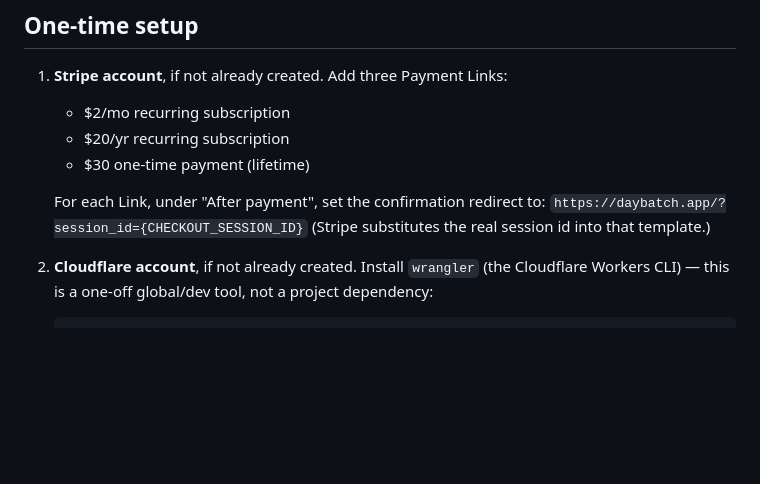
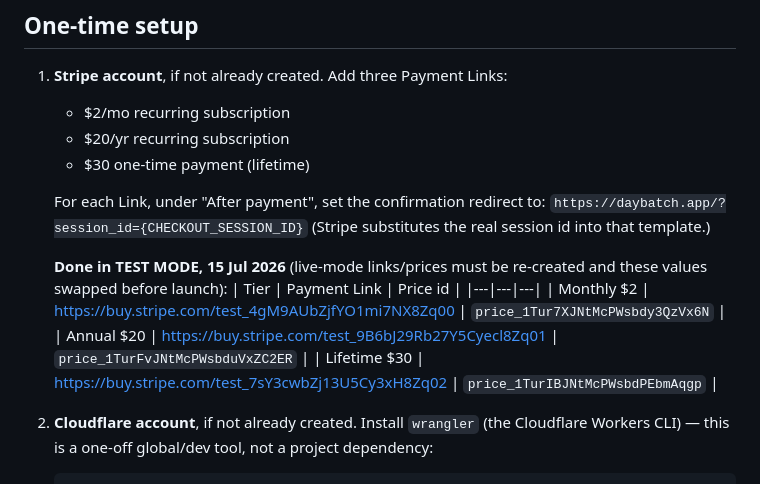
Before and after one commit to DVRNZ86/daybatch, a Markdown page: worker/README.md, the part around the change. GitHub-like rendering; blank space fills up the shorter version.

Commit message:
D1: record Stripe test-mode Payment Links + Price ids in worker README
Co-Authored-By: Claude Fable 5 <noreply@anthropic.com>

```diff
--- a/worker/README.md
+++ b/worker/README.md
@@ -27,6 +27,14 @@ Three endpoints, no database beyond one KV namespace for redemption counts:
    For each Link, under "After payment", set the confirmation redirect to:
    `https://daybatch.app/?session_id={CHECKOUT_SESSION_ID}`
    (Stripe substitutes the real session id into that template.)
+
+   **Done in TEST MODE, 15 Jul 2026** (live-mode links/prices must be
+   re-created and these values swapped before launch):
+   | Tier | Payment Link | Price id |
+   |---|---|---|
+   | Monthly $2 | https://buy.stripe.com/test_4gM9AUbZjfYO1mi7NX8Zq00 | `price_1Tur7XJNtMcPWsbdy3QzVx6N` |
+   | Annual $20 | https://buy.stripe.com/test_9B6bJ29Rb27Y5Cyecl8Zq01 | `price_1TurFvJNtMcPWsbduVxZC2ER` |
+   | Lifetime $30 | https://buy.stripe.com/test_7sY3cwbZj13U5Cy3xH8Zq02 | `price_1TurIBJNtMcPWsbdPEbmAqgp` |
 
 2. **Cloudflare account**, if not already created. Install `wrangler` (the
    Cloudflare Workers CLI) — this is a one-off global/dev tool, not a project
```
